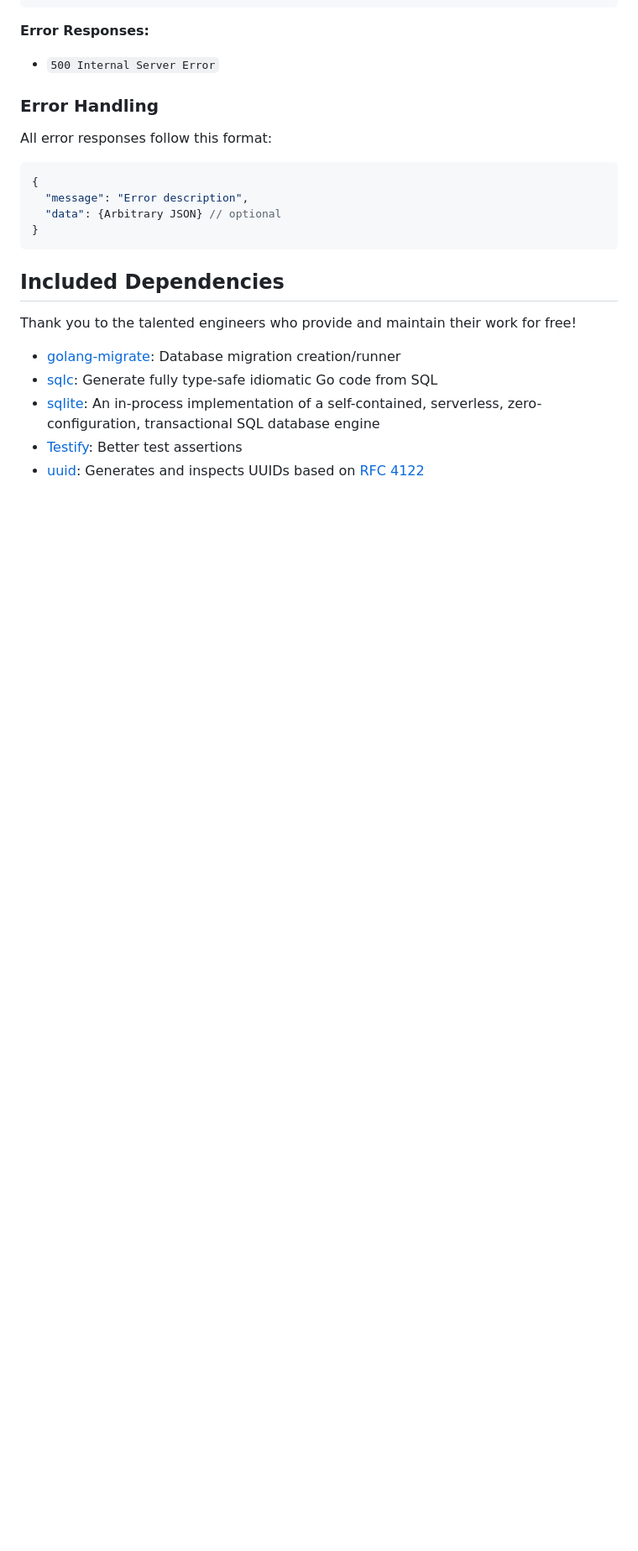
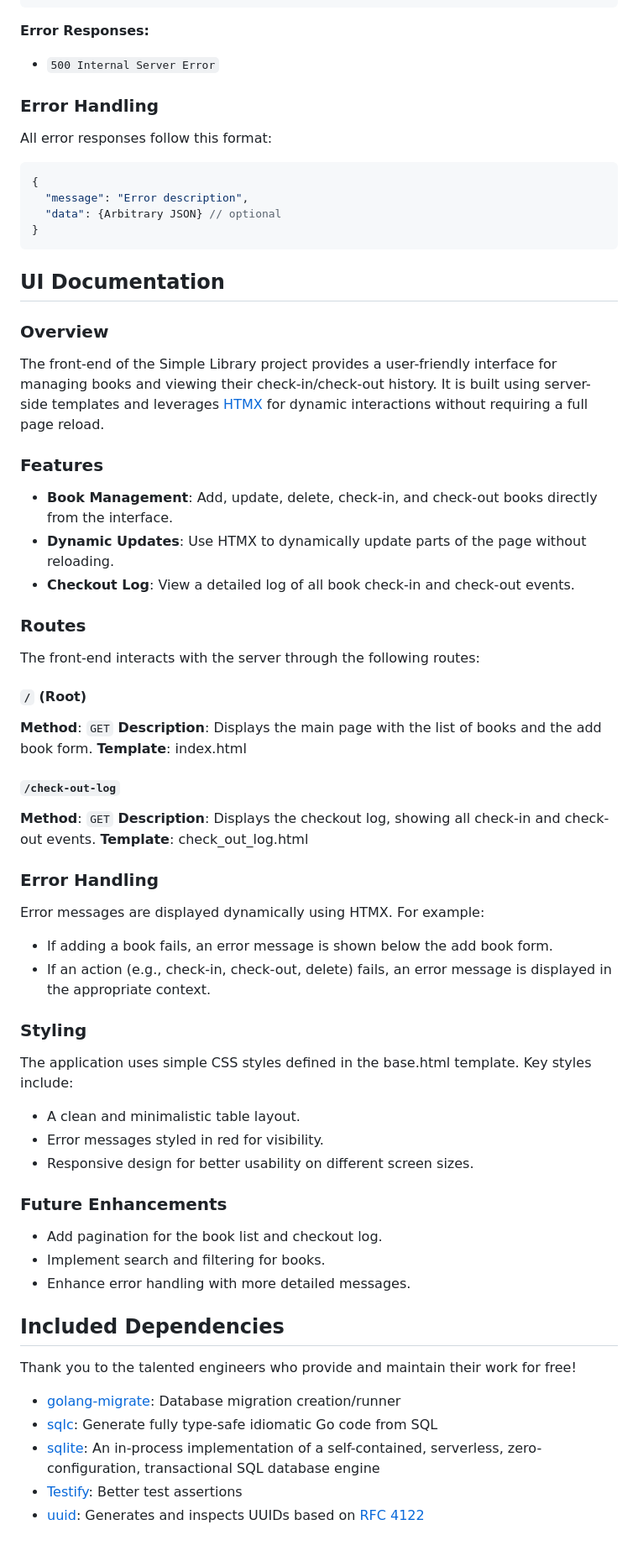
Before and after one commit to PSalant726/simple-library, a Markdown page: README.md, the part around the change. Shown: that part at 84% size. GitHub-like rendering; blank space fills up the shorter version.

Commit message:
Add UI documentation
Almost forgot! Shows how important UIs are...

````diff
--- a/README.md
+++ b/README.md
@@ -314,6 +314,53 @@ All error responses follow this format:
 }
 ```
 
+## UI Documentation
+
+### Overview
+
+The front-end of the Simple Library project provides a user-friendly interface for managing books and viewing their check-in/check-out history. It is built using server-side templates and leverages [HTMX](https://htmx.org/) for dynamic interactions without requiring a full page reload.
+
+### Features
+
+- **Book Management**: Add, update, delete, check-in, and check-out books directly from the interface.
+- **Dynamic Updates**: Use HTMX to dynamically update parts of the page without reloading.
+- **Checkout Log**: View a detailed log of all book check-in and check-out events.
+
+### Routes
+
+The front-end interacts with the server through the following routes:
+
+#### `/` (Root)
+
+**Method**: `GET`
+**Description**: Displays the main page with the list of books and the add book form.
+**Template**: index.html
+
+#### `/check-out-log`
+
+**Method**: `GET`
+**Description**: Displays the checkout log, showing all check-in and check-out events.
+**Template**: check_out_log.html
+
+### Error Handling
+
+Error messages are displayed dynamically using HTMX. For example:
+- If adding a book fails, an error message is shown below the add book form.
+- If an action (e.g., check-in, check-out, delete) fails, an error message is displayed in the appropriate context.
+
+### Styling
+
+The application uses simple CSS styles defined in the base.html template. Key styles include:
+- A clean and minimalistic table layout.
+- Error messages styled in red for visibility.
+- Responsive design for better usability on different screen sizes.
+
+### Future Enhancements
+
+- Add pagination for the book list and checkout log.
+- Implement search and filtering for books.
+- Enhance error handling with more detailed messages.
+
 ## Included Dependencies
 
 Thank you to the talented engineers who provide and maintain their work for free!
````
